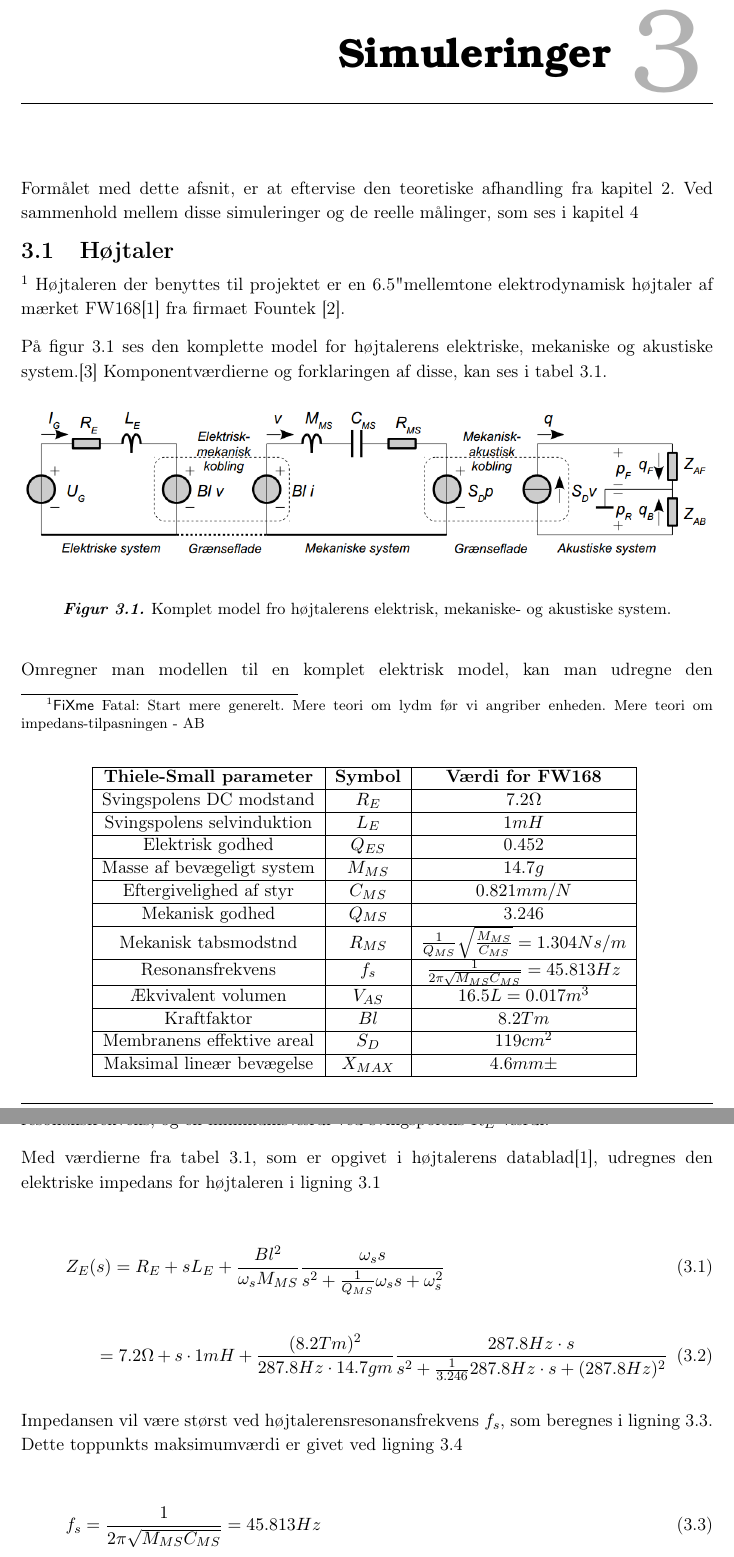
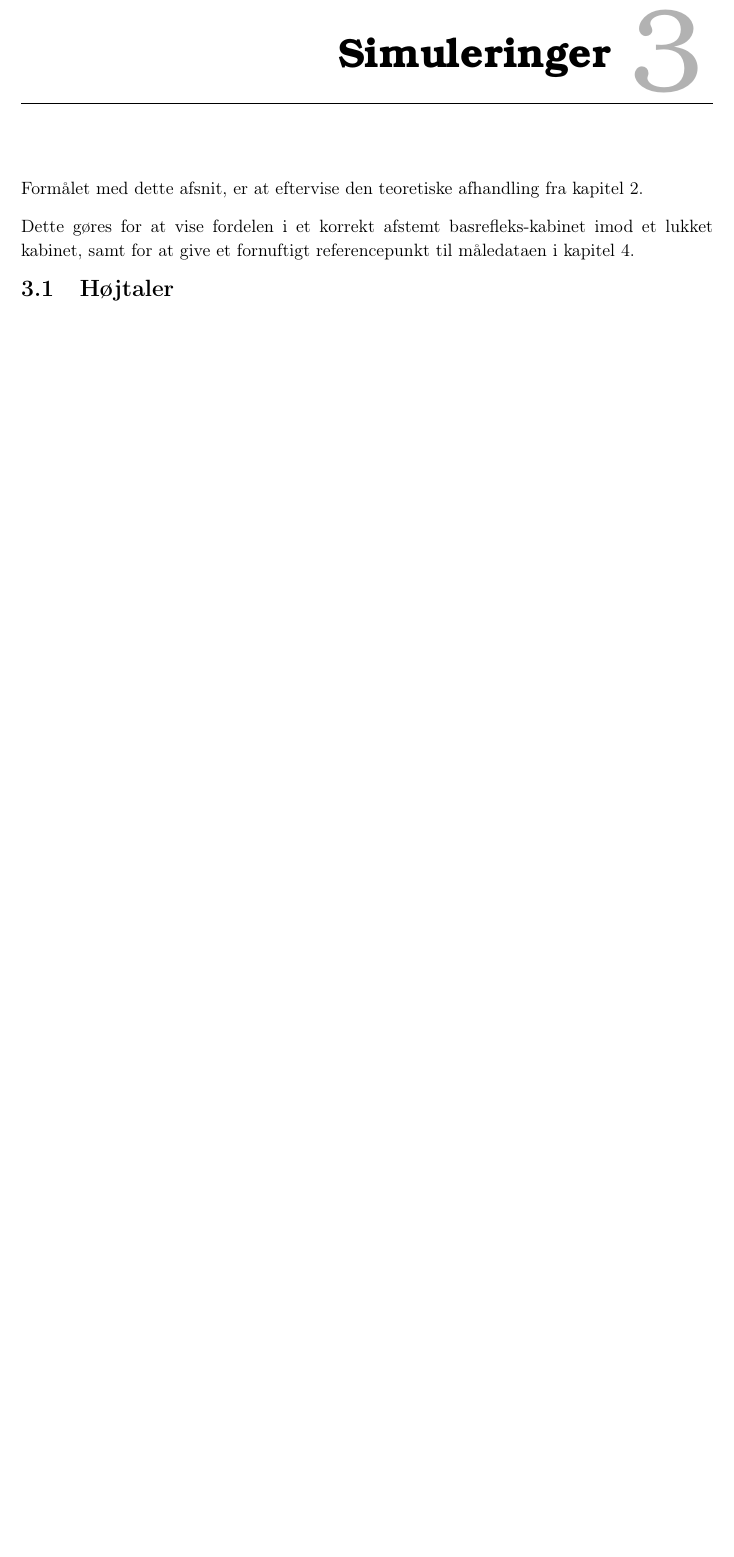
Before and after one commit to MrStonehigh/LYAK, a LaTeX book (Projekt/Rapport2/Main_Rapport.tex, which reads Projekt/Rapport2/Simulering/Hojtaler.tex, Projekt/Rapport2/Simulering/Simulering.tex): two parts of pages 9 and 10 of 17 before the commit and part of page 9 of 15 after it, the two joined at a grey line, cut so that both start at the same text, the shorter picture padded with empty space. Compiled offline with pdfLaTeX.

Commit message:
just sinking

```diff
--- a/Projekt/Rapport2/Simulering/Hojtaler.tex
+++ b/Projekt/Rapport2/Simulering/Hojtaler.tex
@@ -1,53 +1 @@
 \section{Højtaler}
-
-\fixme{Start mere generelt. Mere teori om lydm før vi angriber enheden. Mere teori om impedans-tilpasningen - AB}
-Højtaleren der benyttes til projektet er en 6.5" mellemtone elektrodynamisk højtaler af mærket FW168\cite{FW168} fra firmaet Fountek \cite{Fountek}.
-
-På figur \ref{fig:kompletmodel} ses den komplette model for højtalerens elektriske, mekaniske og akustiske system.\citep{Elektroakustik} Komponentværdierne og forklaringen af disse, kan ses i tabel \ref{tab:TS}.
-
-\begin{figure}[H]
-	\centering
-	\includegraphics[width=\textwidth]{Pics/kompletmodel.PNG}
-	\label{fig:kompletmodel}
-	\caption{Komplet model fro højtalerens elektrisk, mekaniske- og akustiske system. }
-\end{figure}
-
-\begin{table}
-	\centering
-	\begin{tabular}[C]{|c|c|c|}
-
-
-		\hline
-		\textbf{Thiele-Small parameter} & \textbf{Symbol} & \textbf{Værdi for FW168} \\\hline
-		Svingspolens DC modstand & $R_E$ & $7.2\Omega$ \\\hline
-		Svingspolens selvinduktion & $L_E$ & $1mH$  \\\hline
-		Elektrisk godhed & $Q_{ES}$ & 0.452 \\\hline
-		Masse af bevægeligt system & $M_{MS}$ & $14.7g$  \\\hline
-		Eftergivelighed af styr & $C_{MS}$ & $0.821mm/N$  \\\hline
-		Mekanisk godhed & $Q_{MS}$ & 3.246  \\\hline
-		Mekanisk tabsmodstnd & $R_{MS}$ & \( \frac{1}{Q_{MS}}\sqrt{\frac{M_{MS}}{C_{MS}}}=1.304Ns/m \)  \\\hline
-		Resonansfrekvens & $f_s$ & \( \frac{1}{2\pi\sqrt{M_{MS} C_{MS}}}=45.813Hz \) \\\hline
-
-
-		Ækvivalent volumen & $ V_{AS} $ & $16.5L=0.017m^3$ \\\hline
-		Kraftfaktor & $Bl$ & $8.2Tm$ \\\hline
-		Membranens effektive areal & $S_D$ & $119cm^2$ \\\hline
-		Maksimal lineær bevægelse & $X_{MAX}$ & $4.6mm\pm$ \\\hline
-
-	\end{tabular}
-	\label{tab:TS}
-\end{table}
-
-Omregner man modellen til en komplet elektrisk model, kan man udregne den elektriske impedans $Z_E$ for modellen. Denne impedans har et toppunkt ved højtalerens resonansfrekvens, og en minimumsværdi ved svingspolens $R_E$-værdi. \fixme{Men hvorfor er det vigtigt? Teorien bag! - AB}
-
-Med værdierne fra tabel \ref{tab:TS}, som er opgivet i højtalerens datablad\cite{FW168}, udregnes den elektriske impedans for højtaleren i ligning \ref{eq:eq1}
-
-\begin{equation}\label{eq:eq1}
-	Z_E(s)=R_E+sL_E+\frac{Bl^2}{\omega_s M_{MS}} \frac{ \omega_s s}{ s^2 + \frac{1}{Q_{MS}} \omega_s s + \omega_s^2} \end{equation} \begin{equation} \ \qquad  =
-	7.2\Omega + s \cdot 1mH + \frac{(8.2 Tm)^2}{287.8Hz \cdot 14.7gm} \frac{ 287.8Hz \cdot s}{ s^2 + \frac{1}{3.246} 287.8Hz \cdot s + (287.8Hz)^2}  \end{equation}
-
-Impedansen vil være størst ved højtalerensresonansfrekvens $f_s$, som beregnes i ligning \ref{eq:fs}. Dette toppunkts maksimumværdi er givet ved ligning \ref{eq:Zmax}
-
-\begin{equation}\label{eq:fs}
-	f_s=\frac{1}{2 \pi \sqrt{M_{MS} C_{MS}}}=45.813Hz
-\end{equation}
--- a/Projekt/Rapport2/Simulering/Simulering.tex
+++ b/Projekt/Rapport2/Simulering/Simulering.tex
@@ -1,5 +1,7 @@
 \chapter{Simuleringer}
-Formålet med dette afsnit, er at eftervise den teoretiske afhandling fra kapitel \ref{chapt:Teori}. Ved sammenhold mellem disse simuleringer og de reelle målinger, som ses i kapitel \ref{chapt:Maal}
+Formålet med dette afsnit, er at eftervise den teoretiske afhandling fra kapitel \ref{chapt:Teori}.
+
+Dette gøres for at vise fordelen i et korrekt afstemt basrefleks-kabinet imod et lukket kabinet, samt for at give et fornuftigt referencepunkt til måledataen i kapitel \ref{chapt:Maal}.
 
 \input{Simulering/Hojtaler}
 \input{Simulering/Kabinet}
```
Also changed, not shown: Projekt/Rapport2/Main_Rapport.pdf, Projekt/Rapport2/Simulering/Hojtaler.tex (13 more changed lines).
